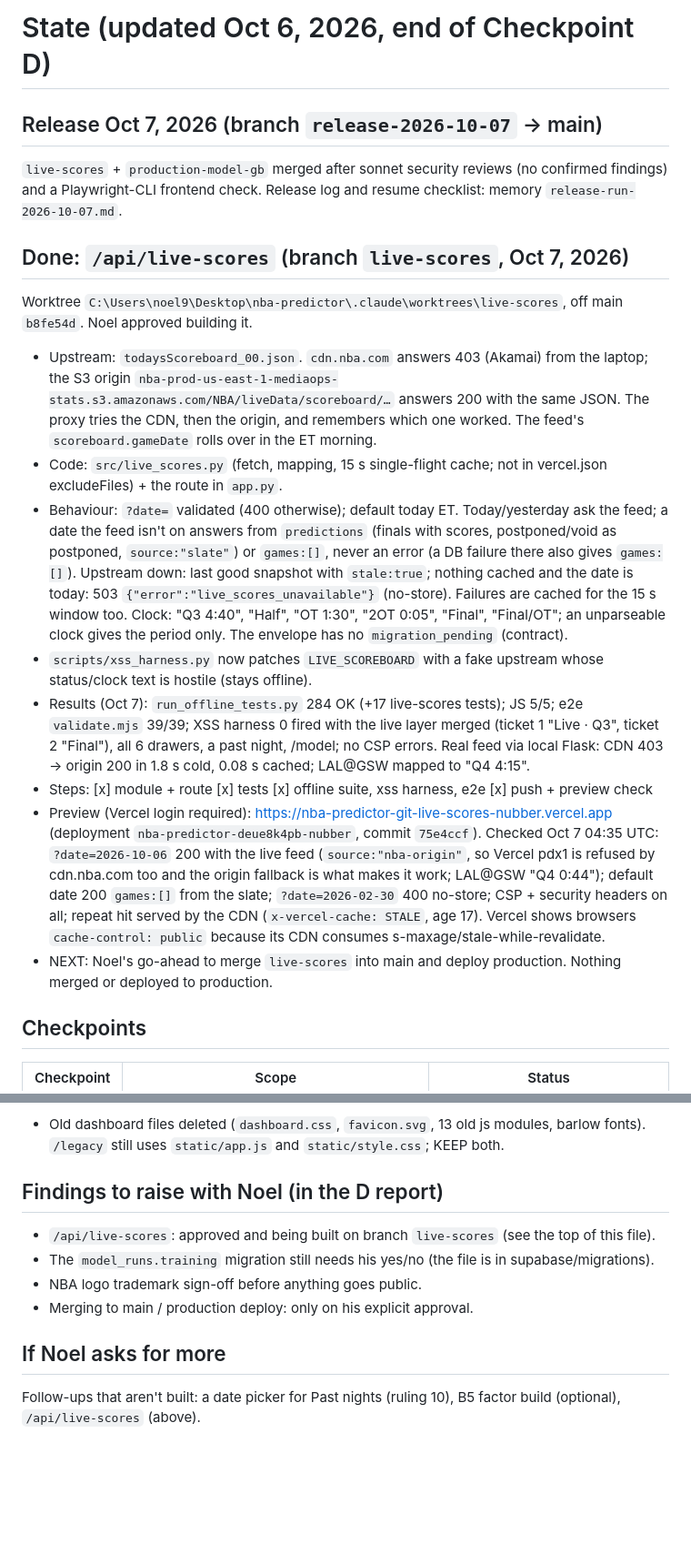
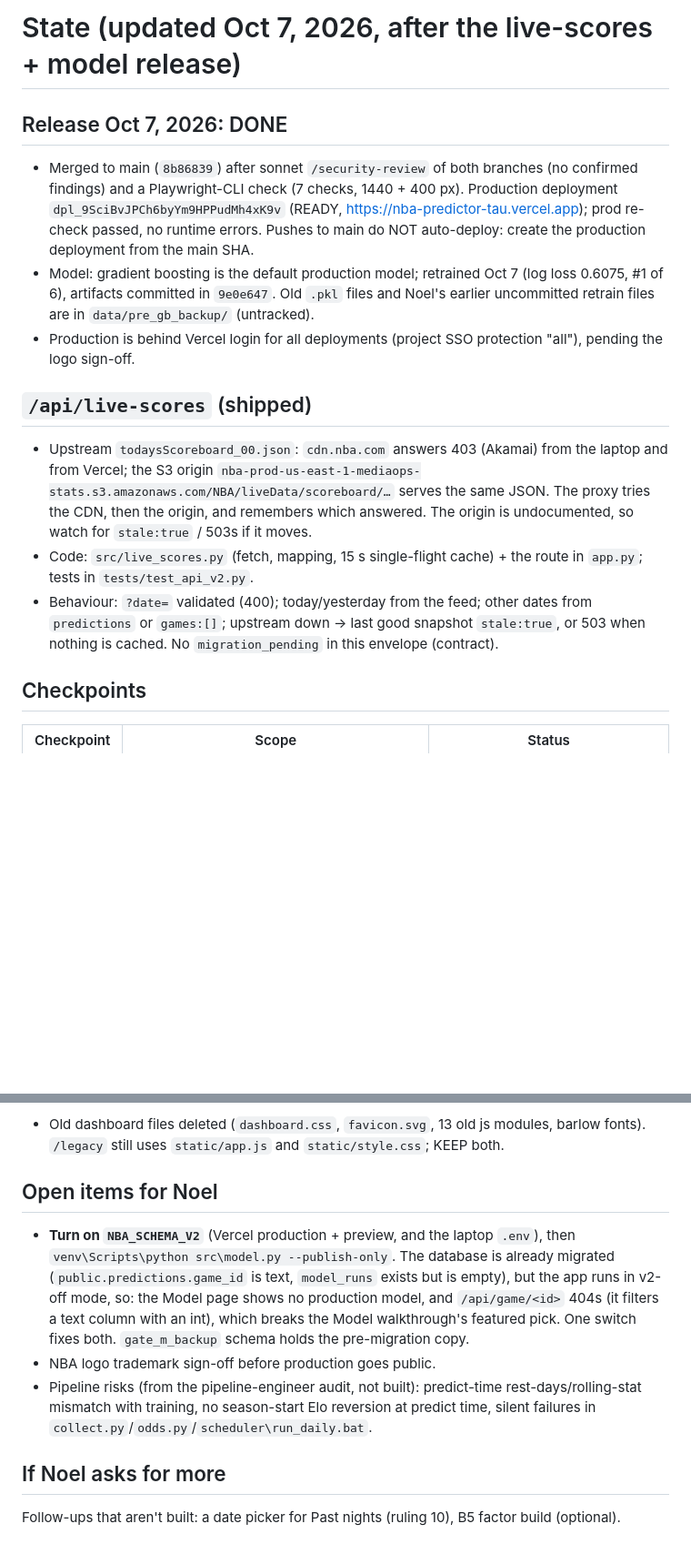
Before and after one commit to noel9ali/nba-predictor, a Markdown page: design/hardwood/STATE.md, 2 parts joined by grey strips. Shown at 91% size. Drawn GitHub-style; blank space fills up the shorter version.

Commit message:
STATE: close out the Oct 7 release; list the open items
The release is done; record the production deployment, the manual-deploy
note, and the one remaining switch (NBA_SCHEMA_V2), which also explains
the /api/game 404 seen on the Model page.

Co-Authored-By: Claude Opus 5.5 <noreply@anthropic.com>

```diff
--- a/design/hardwood/STATE.md
+++ b/design/hardwood/STATE.md
@@ -1,31 +1,20 @@
-# State (updated Oct 6, 2026, end of Checkpoint D)
+# State (updated Oct 7, 2026, after the live-scores + model release)
 
-## Release Oct 7, 2026 (branch `release-2026-10-07` → main)
-`live-scores` + `production-model-gb` merged after sonnet security reviews (no confirmed findings) and a Playwright-CLI frontend
-check. Release log and resume checklist: memory `release-run-2026-10-07.md`.
+## Release Oct 7, 2026: DONE
+- Merged to main (`8b86839`) after sonnet `/security-review` of both branches (no confirmed findings) and a Playwright-CLI check
+  (7 checks, 1440 + 400 px). Production deployment `dpl_9SciBvJPCh6byYm9HPPudMh4xK9v` (READY, https://nba-predictor-tau.vercel.app);
+  prod re-check passed, no runtime errors. Pushes to main do NOT auto-deploy: create the production deployment from the main SHA.
+- Model: gradient boosting is the default production model; retrained Oct 7 (log loss 0.6075, #1 of 6), artifacts committed in
+  `9e0e647`. Old `.pkl` files and Noel's earlier uncommitted retrain files are in `data/pre_gb_backup/` (untracked).
+- Production is behind Vercel login for all deployments (project SSO protection "all"), pending the logo sign-off.
 
-## Done: `/api/live-scores` (branch `live-scores`, Oct 7, 2026)
-Worktree `C:\Users\noel9\Desktop\nba-predictor\.claude\worktrees\live-scores`, off main `b8fe54d`. Noel approved building it.
-- Upstream: `todaysScoreboard_00.json`. `cdn.nba.com` answers 403 (Akamai) from the laptop; the S3 origin
-  `nba-prod-us-east-1-mediaops-stats.s3.amazonaws.com/NBA/liveData/scoreboard/…` answers 200 with the same JSON. The proxy tries the CDN,
-  then the origin, and remembers which one worked. The feed's `scoreboard.gameDate` rolls over in the ET morning.
-- Code: `src/live_scores.py` (fetch, mapping, 15 s single-flight cache; not in vercel.json excludeFiles) + the route in `app.py`.
-- Behaviour: `?date=` validated (400 otherwise); default today ET. Today/yesterday ask the feed; a date the feed isn't on answers from
-  `predictions` (finals with scores, postponed/void as postponed, `source:"slate"`) or `games:[]`, never an error (a DB failure there
-  also gives `games:[]`). Upstream down: last good snapshot with `stale:true`; nothing cached and the date is today: 503
-  `{"error":"live_scores_unavailable"}` (no-store). Failures are cached for the 15 s window too. Clock: "Q3 4:40", "Half", "OT 1:30",
-  "2OT 0:05", "Final", "Final/OT"; an unparseable clock gives the period only. The envelope has no `migration_pending` (contract).
-- `scripts/xss_harness.py` now patches `LIVE_SCOREBOARD` with a fake upstream whose status/clock text is hostile (stays offline).
-- Results (Oct 7): `run_offline_tests.py` 284 OK (+17 live-scores tests); JS 5/5; e2e `validate.mjs` 39/39; XSS harness 0 fired
-  with the live layer merged (ticket 1 "Live · Q3", ticket 2 "Final"), all 6 drawers, a past night, /model; no CSP errors.
-  Real feed via local Flask: CDN 403 → origin 200 in 1.8 s cold, 0.08 s cached; LAL@GSW mapped to "Q4 4:15".
-- Steps: [x] module + route  [x] tests  [x] offline suite, xss harness, e2e  [x] push + preview check
-- Preview (Vercel login required): https://nba-predictor-git-live-scores-nubber.vercel.app (deployment `nba-predictor-deue8k4pb-nubber`,
-  commit `75e4ccf`). Checked Oct 7 04:35 UTC: `?date=2026-10-06` 200 with the live feed (`source:"nba-origin"`, so Vercel pdx1 is
-  refused by cdn.nba.com too and the origin fallback is what makes it work; LAL@GSW "Q4 0:44"); default date 200 `games:[]` from
-  the slate; `?date=2026-02-30` 400 no-store; CSP + security headers on all; repeat hit served by the CDN (`x-vercel-cache: STALE`,
-  age 17). Vercel shows browsers `cache-control: public` because its CDN consumes s-maxage/stale-while-revalidate.
-- NEXT: Noel's go-ahead to merge `live-scores` into main and deploy production. Nothing merged or deployed to production.
+## `/api/live-scores` (shipped)
+- Upstream `todaysScoreboard_00.json`: `cdn.nba.com` answers 403 (Akamai) from the laptop and from Vercel; the S3 origin
+  `nba-prod-us-east-1-mediaops-stats.s3.amazonaws.com/NBA/liveData/scoreboard/…` serves the same JSON. The proxy tries the CDN, then
+  the origin, and remembers which answered. The origin is undocumented, so watch for `stale:true` / 503s if it moves.
+- Code: `src/live_scores.py` (fetch, mapping, 15 s single-flight cache) + the route in `app.py`; tests in `tests/test_api_v2.py`.
+- Behaviour: `?date=` validated (400); today/yesterday from the feed; other dates from `predictions` or `games:[]`; upstream down →
+  last good snapshot `stale:true`, or 503 when nothing is cached. No `migration_pending` in this envelope (contract).
 
 ## Checkpoints
 | Checkpoint | Scope | Status |
@@ -60,11 +49,14 @@ Preview (Vercel login required): https://nba-predictor-git-hardwood-build-nubber
 - Old dashboard files deleted (`dashboard.css`, `favicon.svg`, 13 old js modules, barlow fonts). `/legacy` still uses `static/app.js`
   and `static/style.css`; KEEP both.
 
-## Findings to raise with Noel (in the D report)
-- `/api/live-scores`: approved and being built on branch `live-scores` (see the top of this file).
-- The `model_runs.training` migration still needs his yes/no (the file is in supabase/migrations).
-- NBA logo trademark sign-off before anything goes public.
-- Merging to main / production deploy: only on his explicit approval.
+## Open items for Noel
+- **Turn on `NBA_SCHEMA_V2`** (Vercel production + preview, and the laptop `.env`), then `venv\Scripts\python src\model.py --publish-only`.
+  The database is already migrated (`public.predictions.game_id` is text, `model_runs` exists but is empty), but the app runs in
+  v2-off mode, so: the Model page shows no production model, and `/api/game/<id>` 404s (it filters a text column with an int),
+  which breaks the Model walkthrough's featured pick. One switch fixes both. `gate_m_backup` schema holds the pre-migration copy.
+- NBA logo trademark sign-off before production goes public.
+- Pipeline risks (from the pipeline-engineer audit, not built): predict-time rest-days/rolling-stat mismatch with training,
+  no season-start Elo reversion at predict time, silent failures in `collect.py`/`odds.py`/`scheduler\run_daily.bat`.
 
 ## If Noel asks for more
-Follow-ups that aren't built: a date picker for Past nights (ruling 10), B5 factor build (optional), `/api/live-scores` (above).
+Follow-ups that aren't built: a date picker for Past nights (ruling 10), B5 factor build (optional).
```
